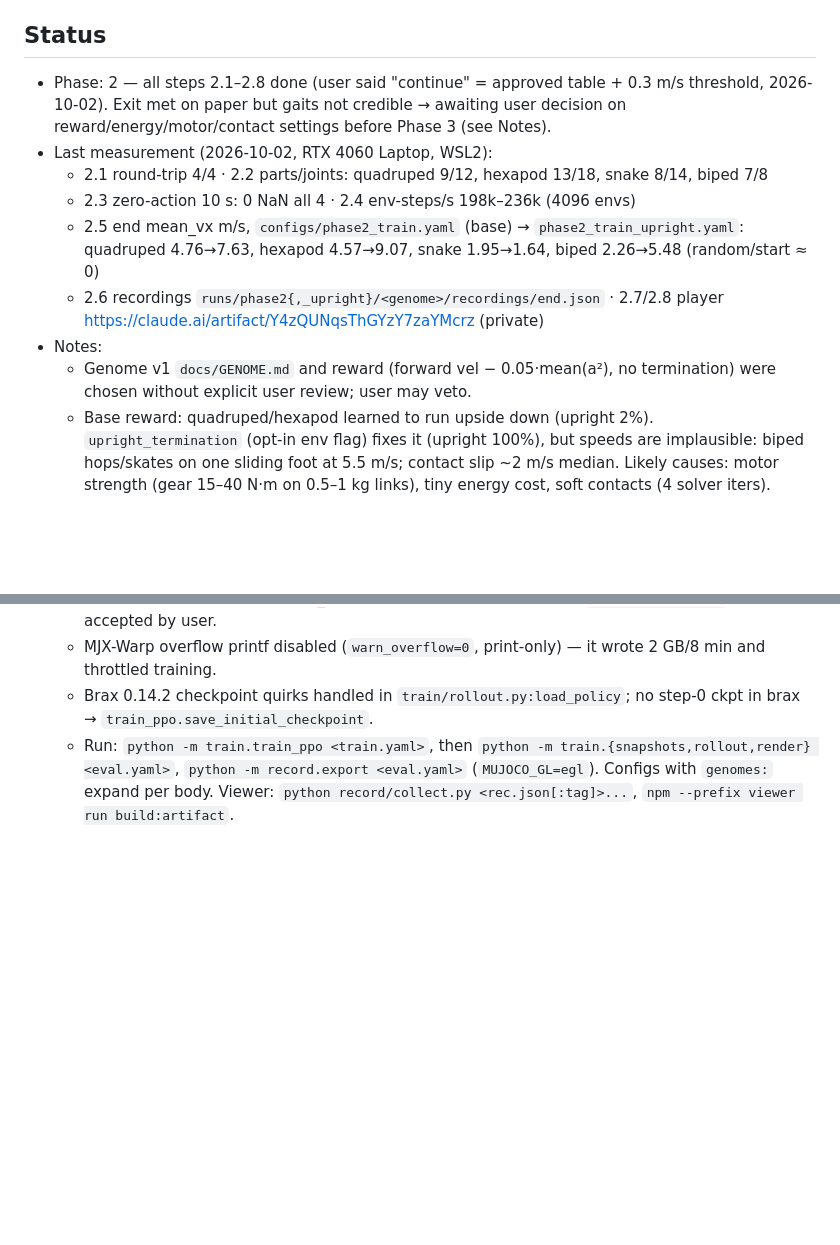
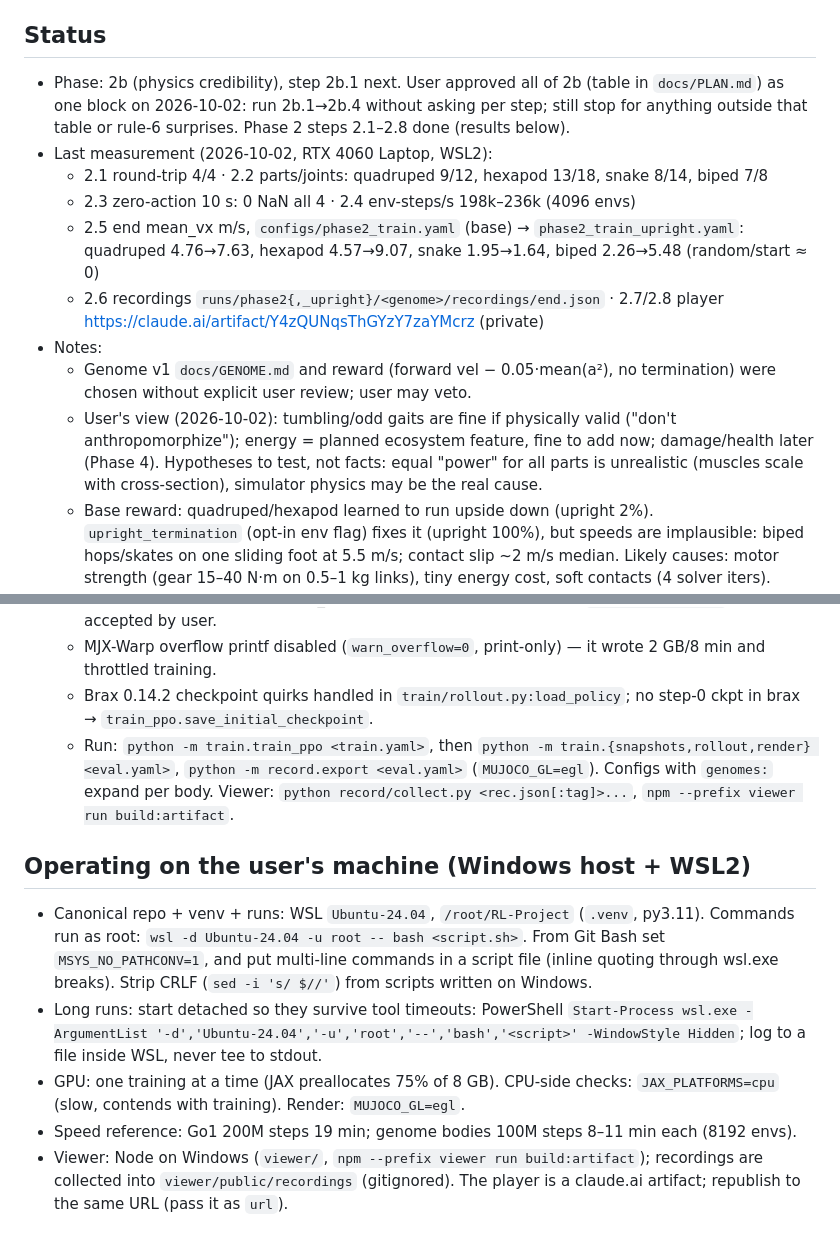
Before and after one commit to ism00efe/RL-Project, a Markdown page: CLAUDE.md, 2 parts joined by grey strips. Drawn GitHub-style; blank space fills up the shorter version.

```diff
--- a/CLAUDE.md
+++ b/CLAUDE.md
@@ -20,7 +20,7 @@ Full plan: `docs/PLAN.md` — read the relevant phase section only when starting
 RTX 4060 8 GB, 32 GB RAM. JAX GPU needs Linux → WSL2 (distro `Ubuntu-24.04`, repo at `~/RL-Project`, setup `scripts/setup_env.sh`). Check: `python -c "import jax; print(jax.devices())"`.
 
 ## Status
-- Phase: 2 — all steps 2.1–2.8 done (user said "continue" = approved table + 0.3 m/s threshold, 2026-10-02). Exit met on paper but gaits not credible → awaiting user decision on reward/energy/motor/contact settings before Phase 3 (see Notes).
+- Phase: 2b (physics credibility), step 2b.1 next. User approved all of 2b (table in `docs/PLAN.md`) as one block on 2026-10-02: run 2b.1→2b.4 without asking per step; still stop for anything outside that table or rule-6 surprises. Phase 2 steps 2.1–2.8 done (results below).
 - Last measurement (2026-10-02, RTX 4060 Laptop, WSL2):
   - 2.1 round-trip 4/4 · 2.2 parts/joints: quadruped 9/12, hexapod 13/18, snake 8/14, biped 7/8
   - 2.3 zero-action 10 s: 0 NaN all 4 · 2.4 env-steps/s 198k–236k (4096 envs)
@@ -28,8 +28,18 @@ RTX 4060 8 GB, 32 GB RAM. JAX GPU needs Linux → WSL2 (distro `Ubuntu-24.04`, r
   - 2.6 recordings `runs/phase2{,_upright}/<genome>/recordings/end.json` · 2.7/2.8 player https://claude.ai/artifact/Y4zQUNqsThGYzY7zaYMcrz (private)
 - Notes:
   - Genome v1 `docs/GENOME.md` and reward (forward vel − 0.05·mean(a²), no termination) were chosen without explicit user review; user may veto.
+  - User's view (2026-10-02): tumbling/odd gaits are fine if physically valid ("don't anthropomorphize"); energy = planned ecosystem feature, fine to add now; damage/health later (Phase 4). Hypotheses to test, not facts: equal "power" for all parts is unrealistic (muscles scale with cross-section), simulator physics may be the real cause.
   - Base reward: quadruped/hexapod learned to run upside down (upright 2%). `upright_termination` (opt-in env flag) fixes it (upright 100%), but speeds are implausible: biped hops/skates on one sliding foot at 5.5 m/s; contact slip ~2 m/s median. Likely causes: motor strength (gear 15–40 N·m on 0.5–1 kg links), tiny energy cost, soft contacts (4 solver iters). Candidates: torque·velocity energy cost, lower gear, more solver iterations / stiffer contacts. Needs user decision (rule 6).
   - Phase 1 (done): Go1 end mean_vx 0.928 at cmd 1.0; recording v1 `docs/RECORDING.md`; exit accepted by user.
   - MJX-Warp overflow printf disabled (`warn_overflow=0`, print-only) — it wrote 2 GB/8 min and throttled training.
   - Brax 0.14.2 checkpoint quirks handled in `train/rollout.py:load_policy`; no step-0 ckpt in brax → `train_ppo.save_initial_checkpoint`.
   - Run: `python -m train.train_ppo <train.yaml>`, then `python -m train.{snapshots,rollout,render} <eval.yaml>`, `python -m record.export <eval.yaml>` (`MUJOCO_GL=egl`). Configs with `genomes:` expand per body. Viewer: `python record/collect.py <rec.json[:tag]>...`, `npm --prefix viewer run build:artifact`.
+
+## Operating on the user's machine (Windows host + WSL2)
+- Canonical repo + venv + runs: WSL `Ubuntu-24.04`, `/root/RL-Project` (`.venv`, py3.11). Commands run as root: `wsl -d Ubuntu-24.04 -u root -- bash <script.sh>`.
+  From Git Bash set `MSYS_NO_PATHCONV=1`, and put multi-line commands in a script file (inline quoting through wsl.exe breaks). Strip CRLF (`sed -i 's/
+$//'`) from scripts written on Windows.
+- Long runs: start detached so they survive tool timeouts: PowerShell `Start-Process wsl.exe -ArgumentList '-d','Ubuntu-24.04','-u','root','--','bash','<script>' -WindowStyle Hidden`; log to a file inside WSL, never tee to stdout.
+- GPU: one training at a time (JAX preallocates 75% of 8 GB). CPU-side checks: `JAX_PLATFORMS=cpu` (slow, contends with training). Render: `MUJOCO_GL=egl`.
+- Speed reference: Go1 200M steps 19 min; genome bodies 100M steps 8–11 min each (8192 envs).
+- Viewer: Node on Windows (`viewer/`, `npm --prefix viewer run build:artifact`); recordings are collected into `viewer/public/recordings` (gitignored). The player is a claude.ai artifact; republish to the same URL (pass it as `url`).
```
Also changed, not shown: docs/PLAN.md (+17 -0 lines).
